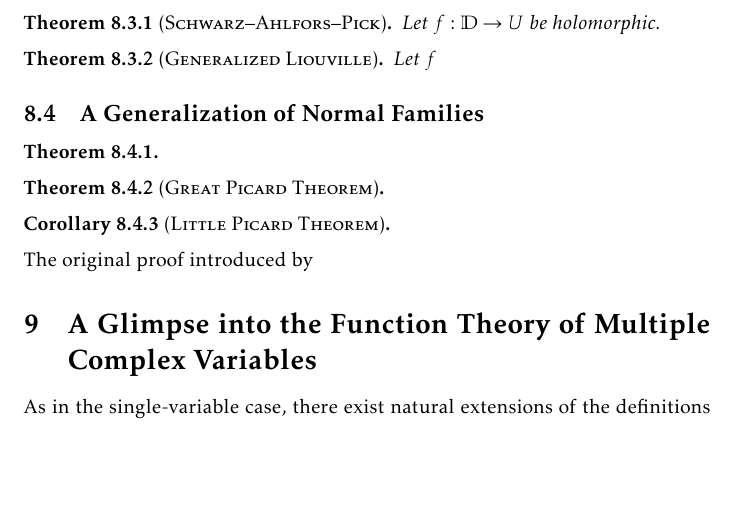
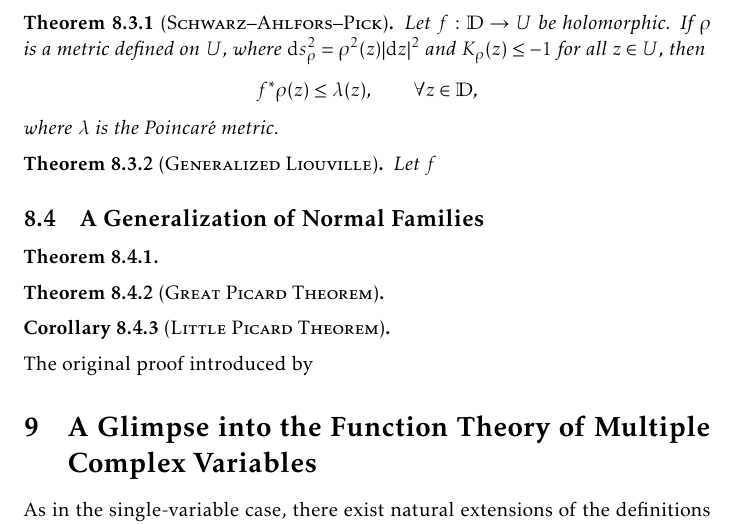
Before and after one commit to slipperking/complex-analysis-latex, a LaTeX document (main.tex): part of page 179 of 190, cut so that both start at the same text, the shorter picture padded with empty space. Compiled offline with pdfLaTeX.

Commit message:
overleaf_to_git (Sat Sep 20 13:13:08 2025 -0700): update main.tex from r21766 to r21770

```diff
--- a/main.tex
+++ b/main.tex
@@ -4005,7 +4005,7 @@ In 1938, Lars Ahlfors provided a further generalization via curvatures, promptin
 
 The hyperbolic metric \(\lambda\) in \cref{eq:poincaremetricdefinition} does not increase under any holomorphic \(f:\mathbb{D}\to\mathbb{D}\). It was realized that this was a consequence of the constant negative curvature \(-1\) of \(\lambda\).
 \begin{theorem}[\textsc{Schwarz--Ahlfors--Pick}]\label{thm:schwarzahlforspick}
-    Let \(f:\mathbb{D}\to U\) be holomorphic.
+    Let \(f:\mathbb{D}\to U\) be holomorphic. If \(\rho\) is a metric defined on \(U\), where \(\dd{s}^2_\rho=\rho^2(z)\abs{\ddz}^2\) and \(K_\rho(z)\leq -1\) for all \(z\in U\), then \[f^*\rho(z)\leq\lambda(z),\qquad\forall z\in\mathbb{D},\] where \(\lambda\) is the Poincaré metric.
 \end{theorem}
 \begin{theorem}[\textsc{Generalized Liouville}]
     Let \(f\)
```
